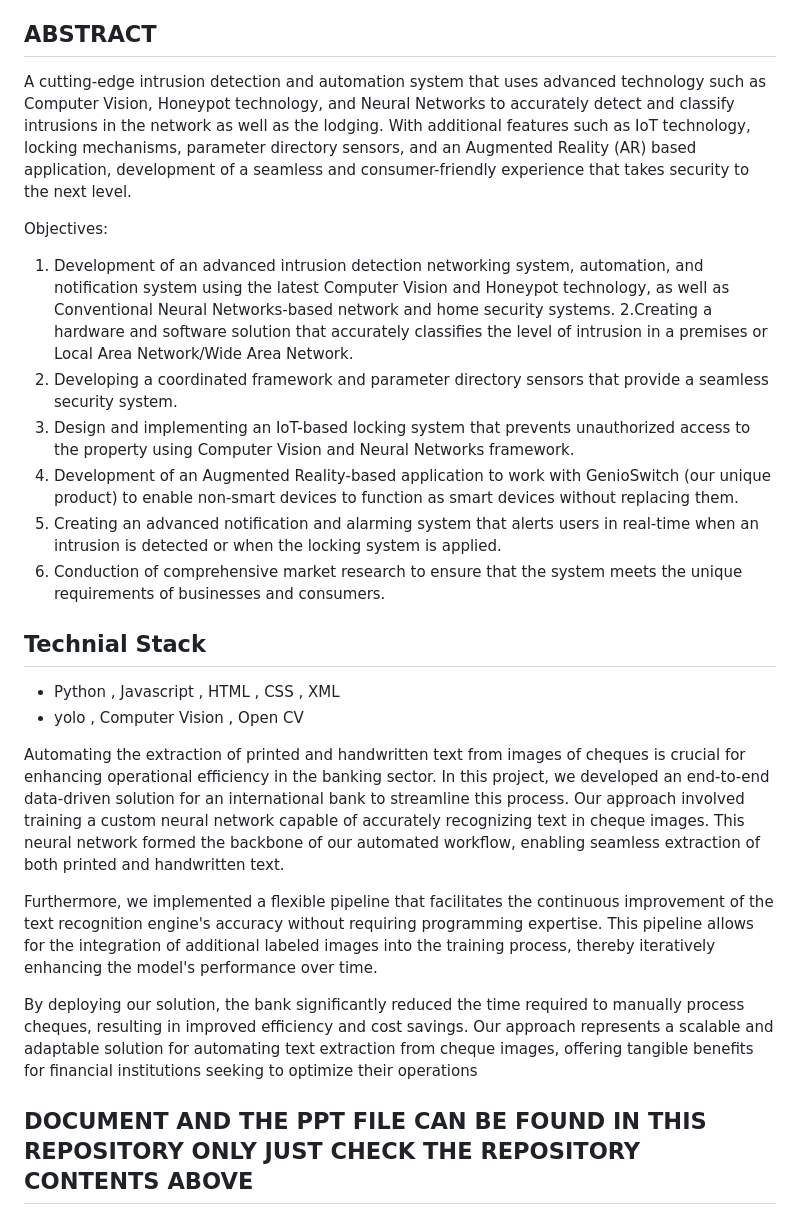
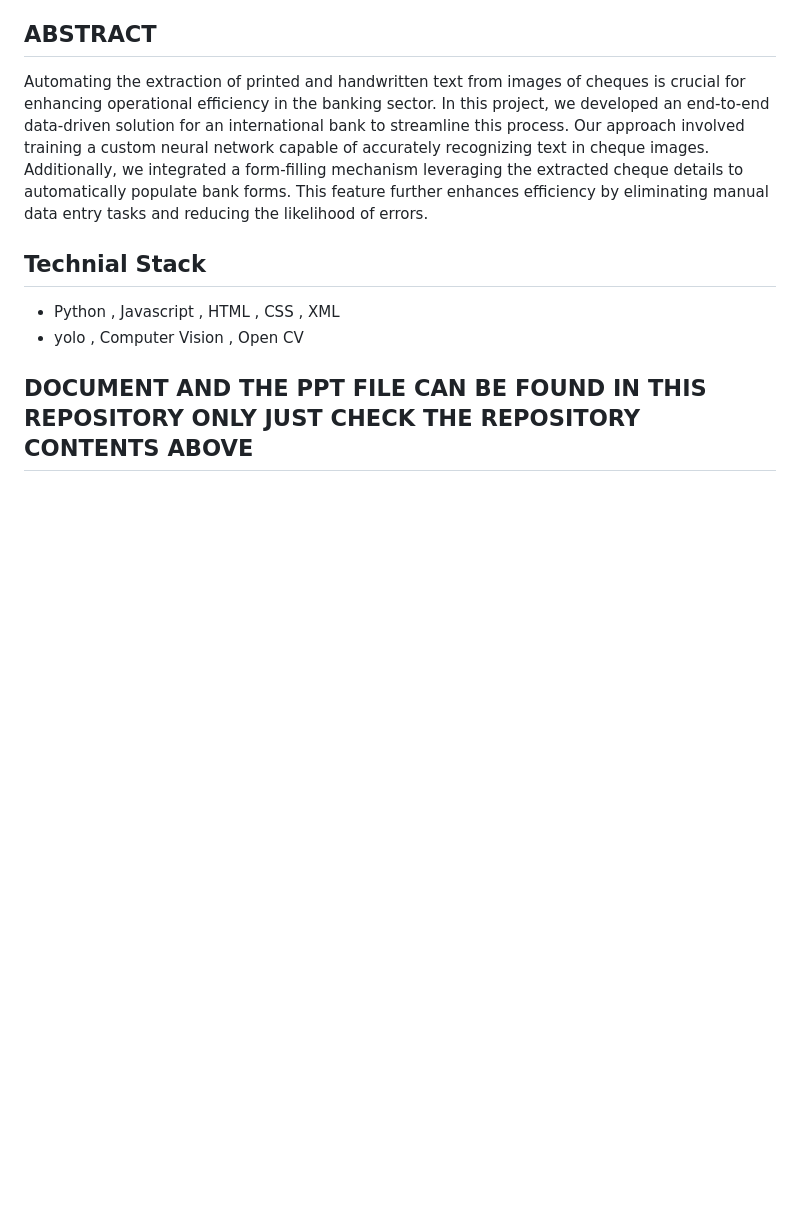
Before and after one commit to NovneetKour/Ocr_project, a Markdown page: README.md, the part around the change printed below. Rendered like a GitHub page; blank space fills up the shorter version.

```diff
--- a/README.md
+++ b/README.md
@@ -6,30 +6,11 @@
 
 
 ## ABSTRACT
-
-A cutting-edge intrusion detection and automation system that uses advanced technology such as Computer Vision, Honeypot technology, and Neural Networks to accurately detect and classify intrusions in the network as well as the lodging. With additional features such as IoT technology, locking mechanisms, parameter directory sensors, and an Augmented Reality (AR) based application, development of a seamless and consumer-friendly experience that takes security to the next level.
-
-Objectives:
-1. Development of an advanced intrusion detection networking system, automation, and notification system using the latest Computer Vision and Honeypot technology, as well as Conventional Neural Networks-based network and home security systems.
-2.Creating a hardware and software solution that accurately classifies the level of intrusion in a premises or Local Area Network/Wide Area Network.
-3. Developing a coordinated framework and parameter directory sensors that provide a seamless security system.
-4. Design and implementing an IoT-based locking system that prevents unauthorized access to the property using Computer Vision and Neural Networks framework.
-5. Development of an Augmented Reality-based application to work with GenioSwitch (our unique product) to enable non-smart devices to function as smart devices without replacing them.
-6. Creating an advanced notification and alarming system that alerts users in real-time when an intrusion is detected or when the locking system is applied.
-7. Conduction of comprehensive market research to ensure that the system meets the unique requirements of businesses and consumers.
-
-
+Automating the extraction of printed and handwritten text from images of cheques is crucial for enhancing operational efficiency in the banking sector. In this project, we developed an end-to-end data-driven solution for an international bank to streamline this process. Our approach involved training a custom neural network capable of accurately recognizing text in cheque images.
+Additionally, we integrated a form-filling mechanism leveraging the extracted cheque details to automatically populate bank forms. This feature further enhances efficiency by eliminating manual data entry tasks and reducing the likelihood of errors.
 
 ## Technial Stack
 - Python , Javascript , HTML , CSS ,  XML
 - yolo , Computer Vision , Open CV
 
-
-Automating the extraction of printed and handwritten text from images of cheques is crucial for enhancing operational efficiency in the banking sector. In this project, we developed an end-to-end data-driven solution for an international bank to streamline this process. Our approach involved training a custom neural network capable of accurately recognizing text in cheque images. This neural network formed the backbone of our automated workflow, enabling seamless extraction of both printed and handwritten text.
-
-Furthermore, we implemented a flexible pipeline that facilitates the continuous improvement of the text recognition engine's accuracy without requiring programming expertise. This pipeline allows for the integration of additional labeled images into the training process, thereby iteratively enhancing the model's performance over time.
-
-By deploying our solution, the bank significantly reduced the time required to manually process cheques, resulting in improved efficiency and cost savings. Our approach represents a scalable and adaptable solution for automating text extraction from cheque images, offering tangible benefits for financial institutions seeking to optimize their operations
-
-
 ## DOCUMENT AND THE PPT FILE CAN BE FOUND IN THIS REPOSITORY ONLY JUST CHECK THE REPOSITORY CONTENTS ABOVE
```
Also changed, not shown: other parts of README.md (+0 -9 lines).
